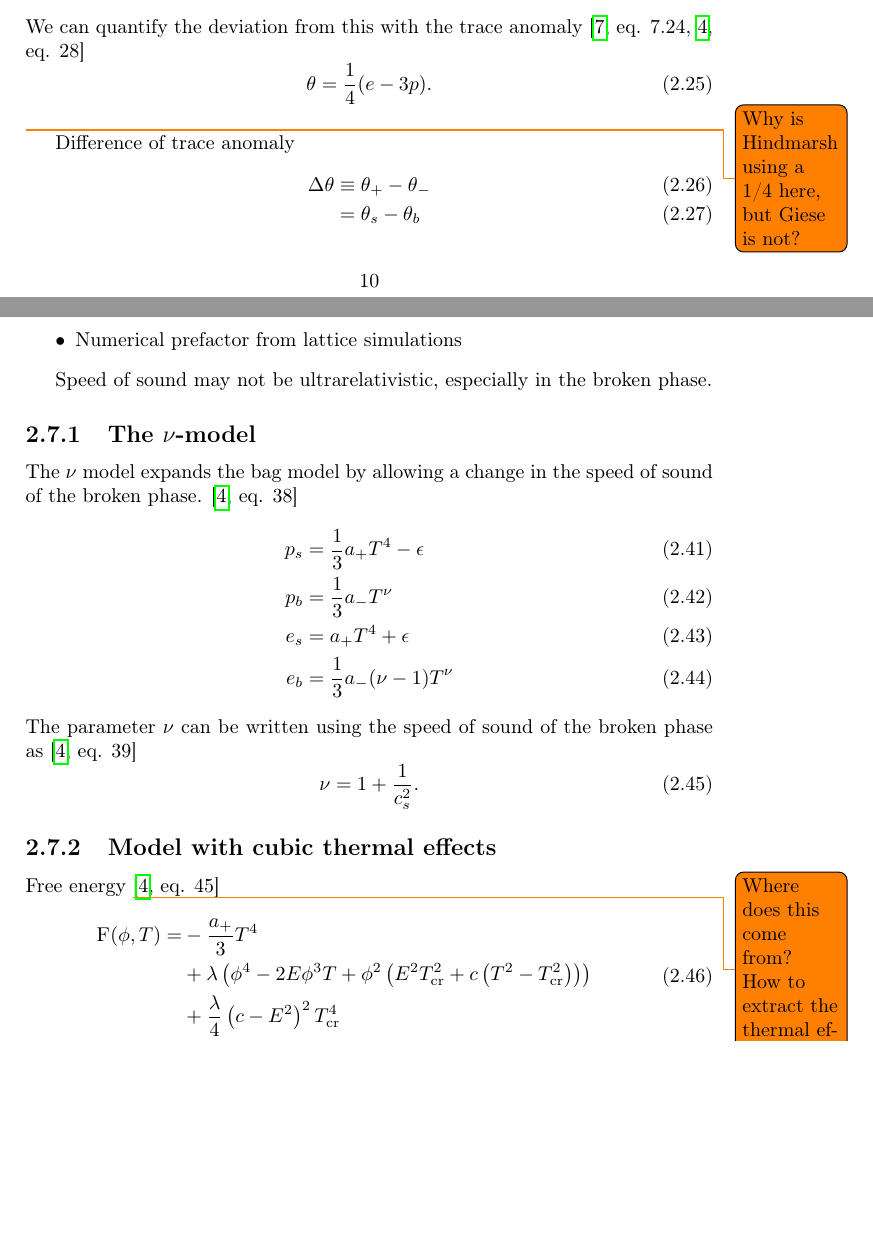
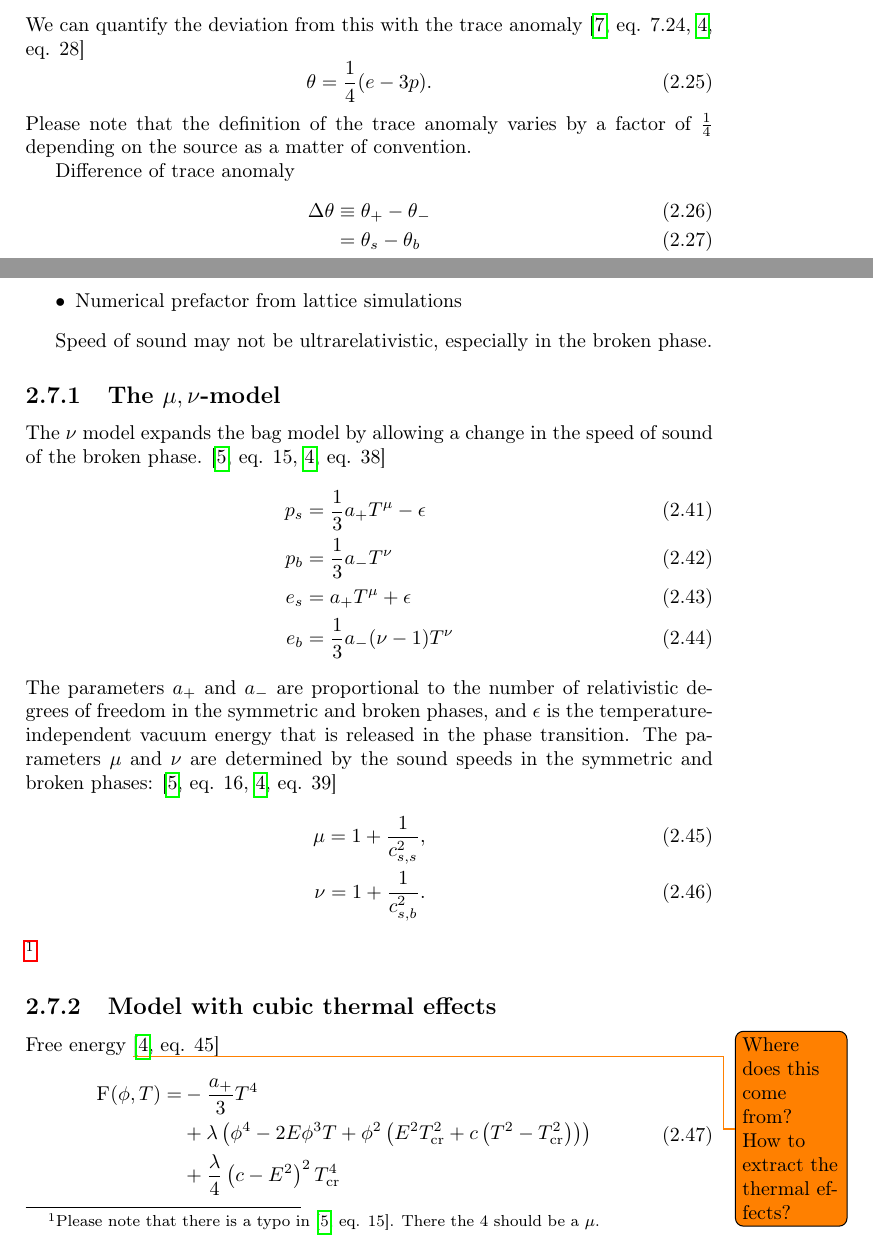
Before and after one commit to AgenttiX/msc-thesis2, a LaTeX thesis (main.tex, which reads tex/phase_transitions.tex): two parts of pages 11 and 13 of 20, joined at a grey line, cut so that both start at the same text, the shorter picture padded with empty space. Compiled offline with pdfLaTeX.

Commit message:
Add some PT notes

```diff
--- a/tex/phase_transitions.tex
+++ b/tex/phase_transitions.tex
@@ -211,7 +211,7 @@ We can quantify the deviation from this with the trace anomaly
 \begin{equation}
 \theta = \frac{1}{4}(e-3p).
 \end{equation}
-\todo{Why is Hindmarsh using a 1/4 here, but Giese is not?}
+Please note that the definition of the trace anomaly varies by a factor of $\frac{1}{4}$ depending on the source as a matter of convention.
 
 Difference of trace anomaly
 \begin{align}
@@ -296,20 +296,23 @@ The primary parameters for these models are
 
 Speed of sound may not be ultrarelativistic, especially in the broken phase.
 
-\subsection{The $\nu$-model}
+\subsection{The $\mu,\nu$-model}
 The $\nu$ model expands the bag model by allowing a change in the speed of sound of the broken phase.
-\cite[eq. 38]{giese_2020}
+\cites[eq. 15]{giese_2021}[eq. 38]{giese_2020}
 \begin{align}
-p_s &= \frac{1}{3} a_+ T^4 - \epsilon \\
+p_s &= \frac{1}{3} a_+ T^\mu - \epsilon \\
 p_b &= \frac{1}{3} a_- T^\nu \\
-e_s &= a_+ T^4 + \epsilon \\
+e_s &= a_+ T^\mu + \epsilon \\
 e_b &= \frac{1}{3} a_- (\nu - 1) T^\nu
 \end{align}
-The parameter $\nu$ can be written using the speed of sound of the broken phase as
-\cite[eq. 39]{giese_2020}
-\begin{equation}
-\nu = 1 + \frac{1}{c_s^2}.
-\end{equation}
+The parameters $a_+$ and $a_-$ are proportional to the number of relativistic degrees of freedom in the symmetric and broken phases, and $\epsilon$ is the temperature-independent vacuum energy that is released in the phase transition.
+The parameters $\mu$ and $\nu$ are determined by the sound speeds in the symmetric and broken phases:
+\cites[eq. 16]{giese_2021}[eq. 39]{giese_2020}
+\begin{align}
+\mu = 1 + \frac{1}{c_{s,s}^2}, \\
+\nu = 1 + \frac{1}{c_{s,b}^2}.
+\end{align}
+\footnote{Please note that there is a typo in \cite[eq. 15]{giese_2021}. There the 4 should be a $\mu$.}
 
 \subsection{Model with cubic thermal effects}
 Free energy
```
